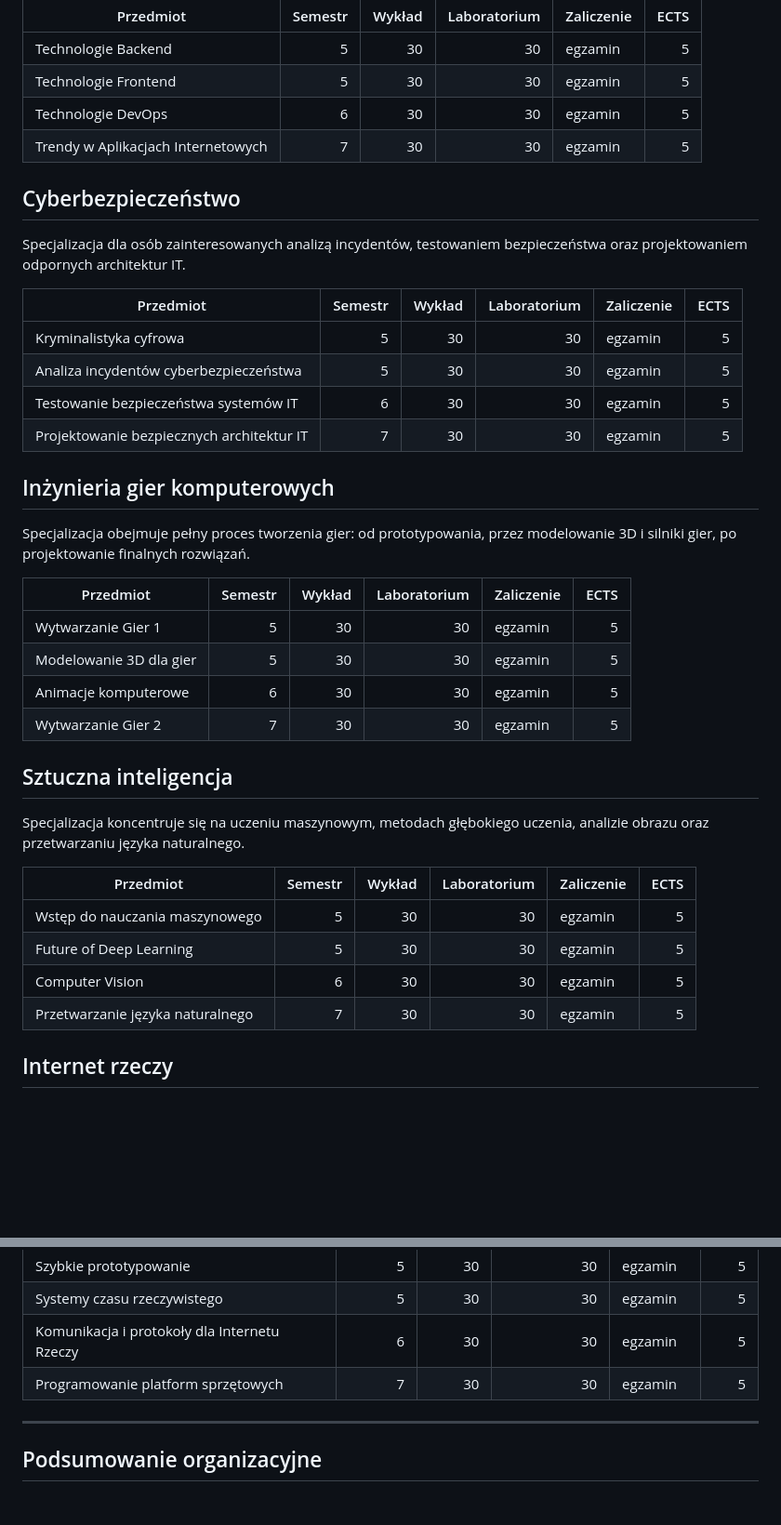
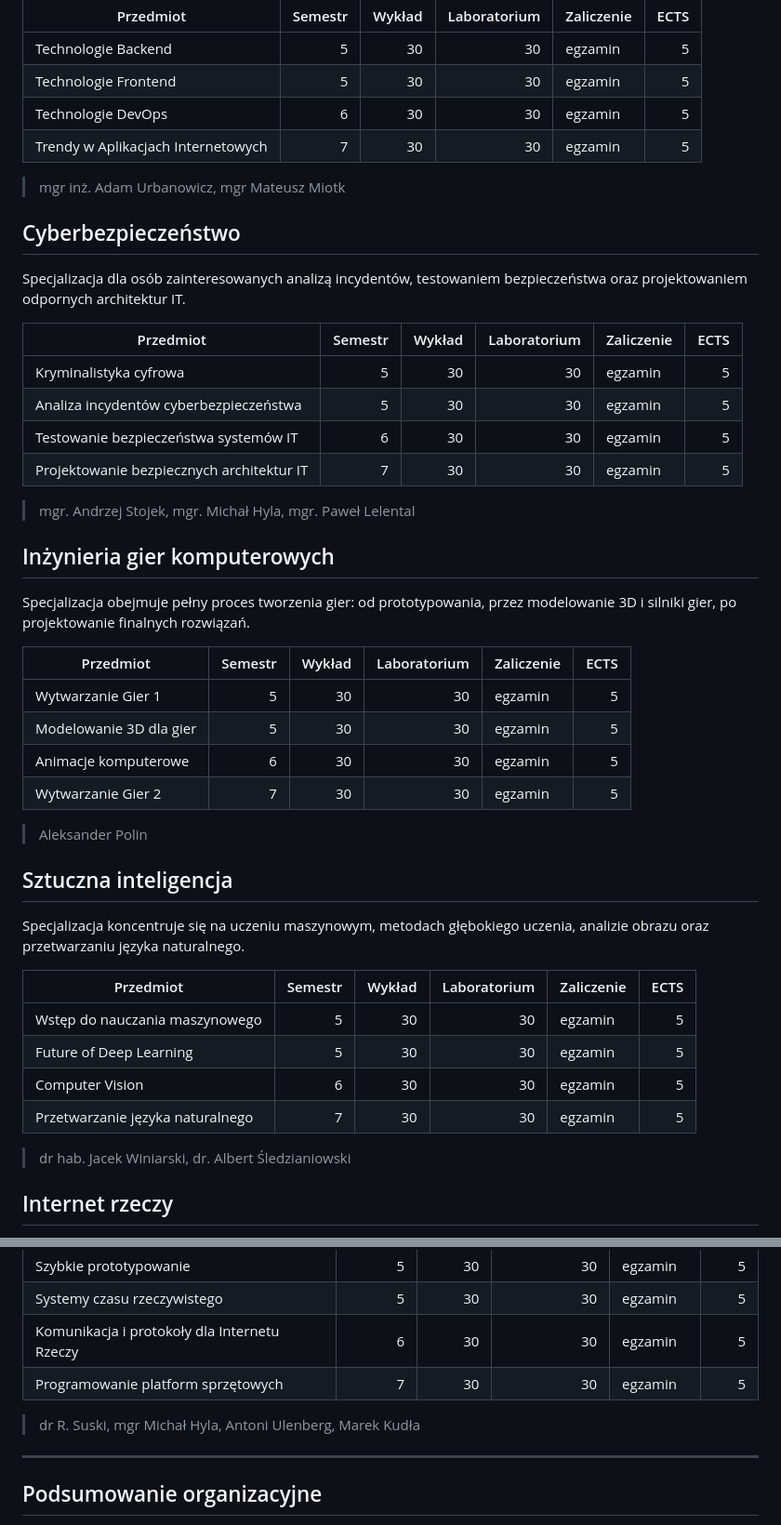
Before and after one commit to PJMPR/PJ_Specs, a Markdown page: README.md, 2 parts joined by grey strips. Shown at 93% size. Drawn GitHub-style; blank space fills up the shorter version.

```diff
--- a/README.md
+++ b/README.md
@@ -27,6 +27,8 @@ Specjalizacja skupiona na projektowaniu, tworzeniu i utrzymaniu nowoczesnych apl
 | Technologie DevOps | 6 | 30 | 30 | egzamin | 5 |
 | Trendy w Aplikacjach Internetowych | 7 | 30 | 30 | egzamin | 5 |
 
+> mgr inż. Adam Urbanowicz, mgr Mateusz Miotk
+
 ## Cyberbezpieczeństwo
 
 Specjalizacja dla osób zainteresowanych analizą incydentów, testowaniem bezpieczeństwa oraz projektowaniem odpornych architektur IT.
@@ -37,6 +39,8 @@ Specjalizacja dla osób zainteresowanych analizą incydentów, testowaniem bezpi
 | Analiza incydentów cyberbezpieczeństwa | 5 | 30 | 30 | egzamin | 5 |
 | Testowanie bezpieczeństwa systemów IT | 6 | 30 | 30 | egzamin | 5 |
 | Projektowanie bezpiecznych architektur IT | 7 | 30 | 30 | egzamin | 5 |
+
+> mgr. Andrzej Stojek, mgr. Michał Hyla, mgr. Paweł Lelental
 
 ## Inżynieria gier komputerowych
 
@@ -49,6 +53,8 @@ Specjalizacja obejmuje pełny proces tworzenia gier: od prototypowania, przez mo
 | Animacje komputerowe | 6 | 30 | 30 | egzamin | 5 |
 | Wytwarzanie Gier 2 | 7 | 30 | 30 | egzamin | 5 |
 
+> Aleksander Polin
+
 ## Sztuczna inteligencja
 
 Specjalizacja koncentruje się na uczeniu maszynowym, metodach głębokiego uczenia, analizie obrazu oraz przetwarzaniu języka naturalnego.
@@ -59,6 +65,8 @@ Specjalizacja koncentruje się na uczeniu maszynowym, metodach głębokiego ucze
 | Future of Deep Learning | 5 | 30 | 30 | egzamin | 5 |
 | Computer Vision | 6 | 30 | 30 | egzamin | 5 |
 | Przetwarzanie języka naturalnego | 7 | 30 | 30 | egzamin | 5 |
+
+> dr hab. Jacek Winiarski, dr. Albert Śledzianiowski
 
 ## Internet rzeczy
 
@@ -71,6 +79,8 @@ Specjalizacja związana z projektowaniem rozwiązań IoT, szybkim prototypowanie
 | Komunikacja i protokoły dla Internetu Rzeczy | 6 | 30 | 30 | egzamin | 5 |
 | Programowanie platform sprzętowych | 7 | 30 | 30 | egzamin | 5 |
 
+> dr R. Suski, mgr Michał Hyla, Antoni Ulenberg, Marek Kudła
+
 ---
 
 ## Podsumowanie organizacyjne
```
